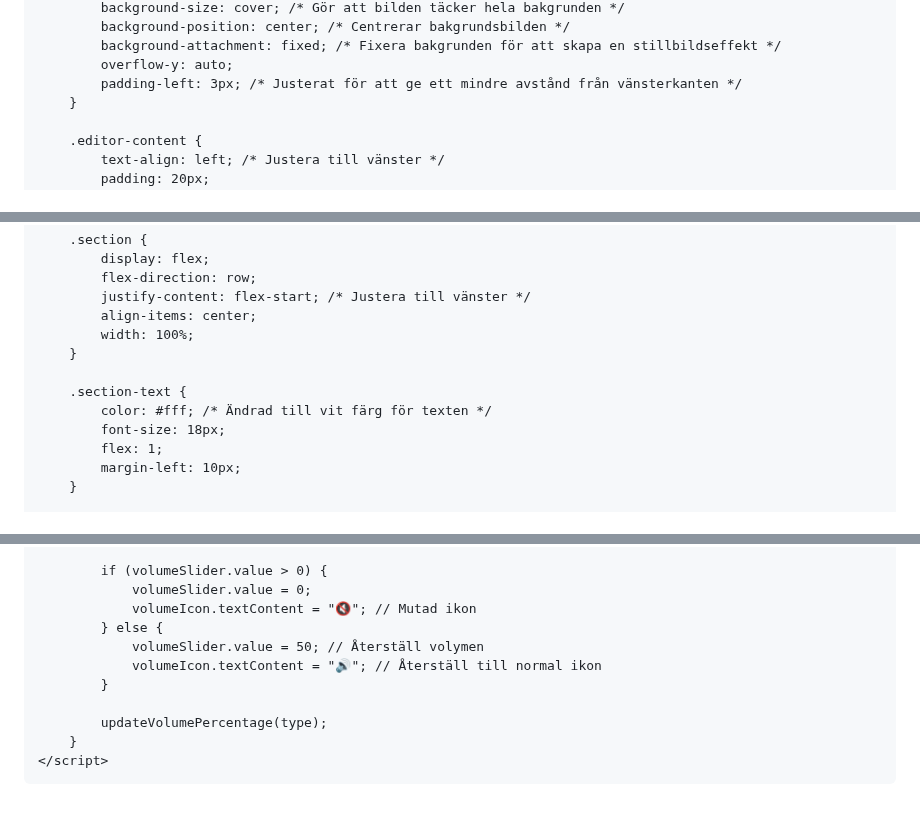
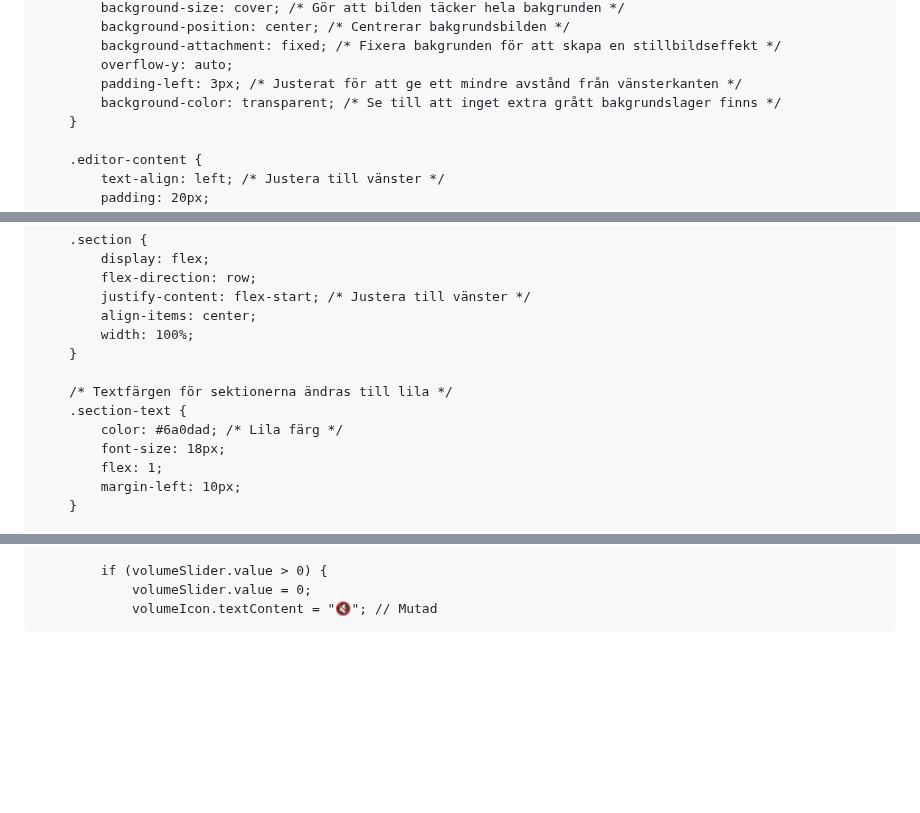
Before and after one commit to XenoBelino/XenoBelino.github.io, a Markdown page: README.md, 3 parts joined by grey strips. GitHub-like rendering; blank space fills up the shorter version.

```diff
--- a/README.md
+++ b/README.md
@@ -26,6 +27,7 @@
             background-attachment: fixed; /* Fixera bakgrunden för att skapa en stillbildseffekt */
             overflow-y: auto;
             padding-left: 3px; /* Justerat för att ge ett mindre avstånd från vänsterkanten */
+            background-color: transparent; /* Se till att inget extra grått bakgrundslager finns */
         }
 
         .editor-content {
@@ -67,8 +69,9 @@
             width: 100%;
         }
 
+        /* Textfärgen för sektionerna ändras till lila */
         .section-text {
-            color: #fff; /* Ändrad till vit färg för texten */
+            color: #6a0dad; /* Lila färg */
             font-size: 18px;
             flex: 1;
             margin-left: 10px;
@@ -191,14 +194,4 @@
 
             if (volumeSlider.value > 0) {
                 volumeSlider.value = 0;
-                volumeIcon.textContent = "🔇"; // Mutad ikon
-            } else {
-                volumeSlider.value = 50; // Återställ volymen
-                volumeIcon.textContent = "🔊"; // Återställ till normal ikon
-            }
-
-            updateVolumePercentage(type);
-        }
-    </script>
-</body>
-</html>
+                volumeIcon.textContent = "🔇"; // Mutad
```
Also changed, not shown: other parts of README.md (+3 -2 lines).
